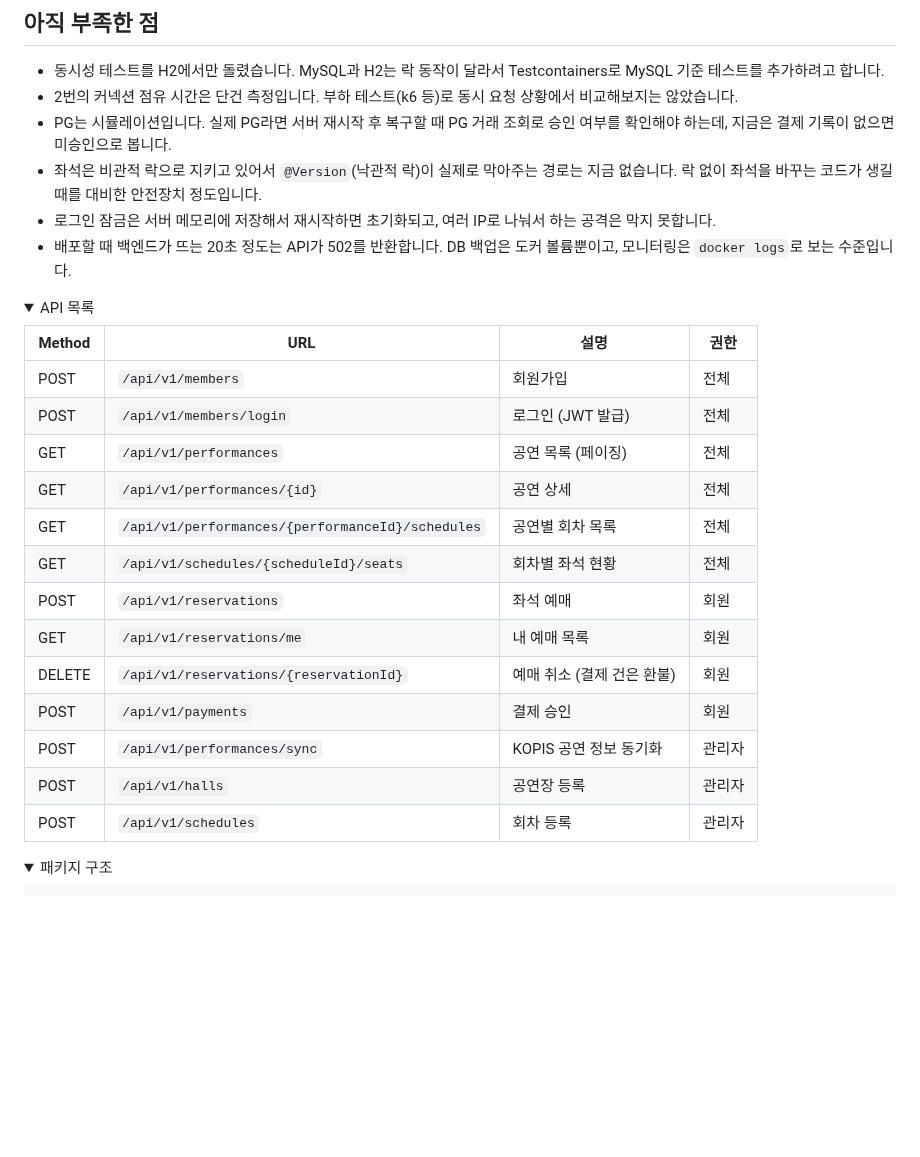
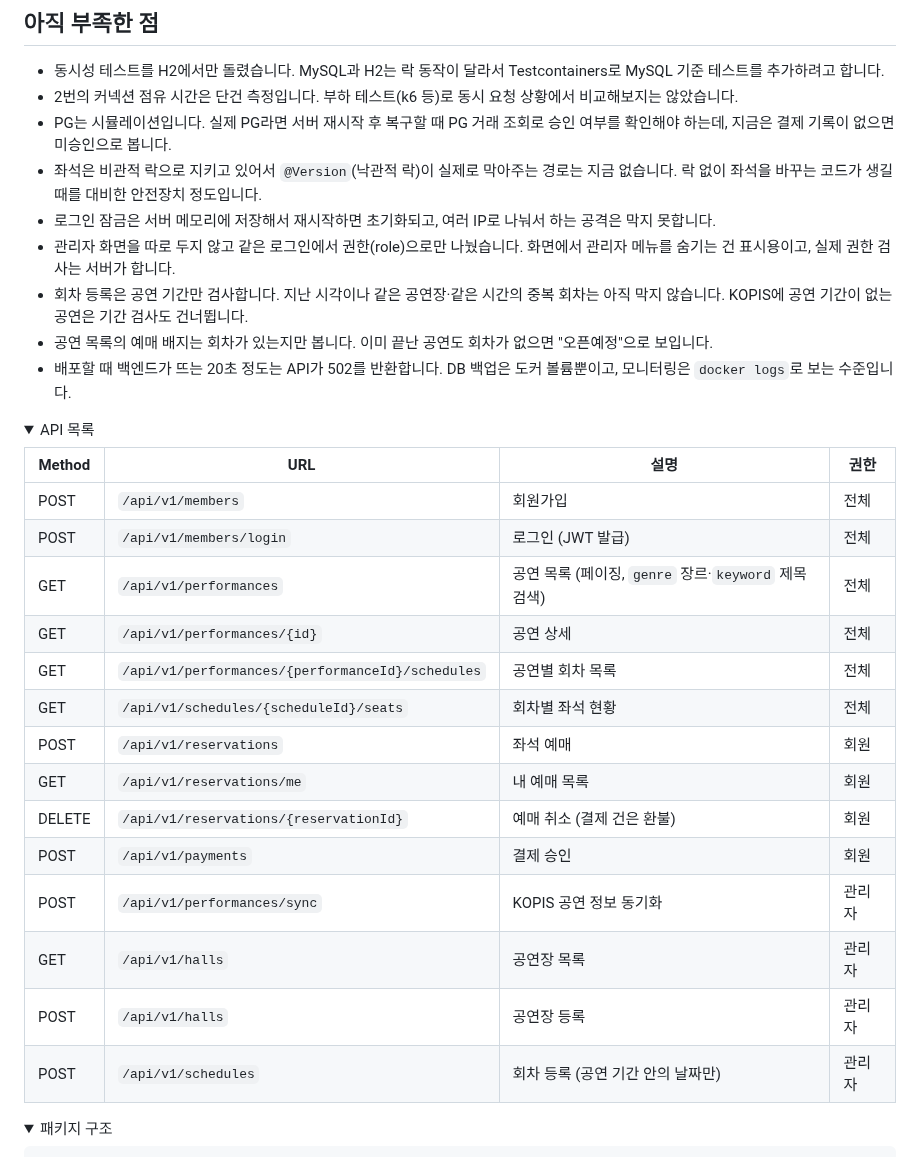
Before and after one commit to dongri-p/InMyTicket_JPA, a Markdown page: README.md, the part around one of its changes. GitHub-like rendering; folded sections open; blank space fills up the shorter version.

```diff
--- a/README.md
+++ b/README.md
@@ -94,6 +100,9 @@ EC2(t2.micro)에 올리면서 겪은 일들입니다. 자세한 내용은 [docs/
 - PG는 시뮬레이션입니다. 실제 PG라면 서버 재시작 후 복구할 때 PG 거래 조회로 승인 여부를 확인해야 하는데, 지금은 결제 기록이 없으면 미승인으로 봅니다.
 - 좌석은 비관적 락으로 지키고 있어서 `@Version`(낙관적 락)이 실제로 막아주는 경로는 지금 없습니다. 락 없이 좌석을 바꾸는 코드가 생길 때를 대비한 안전장치 정도입니다.
 - 로그인 잠금은 서버 메모리에 저장해서 재시작하면 초기화되고, 여러 IP로 나눠서 하는 공격은 막지 못합니다.
+- 관리자 화면을 따로 두지 않고 같은 로그인에서 권한(role)으로만 나눴습니다. 화면에서 관리자 메뉴를 숨기는 건 표시용이고, 실제 권한 검사는 서버가 합니다.
+- 회차 등록은 공연 기간만 검사합니다. 지난 시각이나 같은 공연장·같은 시간의 중복 회차는 아직 막지 않습니다. KOPIS에 공연 기간이 없는 공연은 기간 검사도 건너뜁니다.
+- 공연 목록의 예매 배지는 회차가 있는지만 봅니다. 이미 끝난 공연도 회차가 없으면 "오픈예정"으로 보입니다.
 - 배포할 때 백엔드가 뜨는 20초 정도는 API가 502를 반환합니다. DB 백업은 도커 볼륨뿐이고, 모니터링은 `docker logs`로 보는 수준입니다.
 
 <details>
@@ -103,7 +112,7 @@ EC2(t2.micro)에 올리면서 겪은 일들입니다. 자세한 내용은 [docs/
 | --- | --- | --- | --- |
 | POST | `/api/v1/members` | 회원가입 | 전체 |
 | POST | `/api/v1/members/login` | 로그인 (JWT 발급) | 전체 |
-| GET | `/api/v1/performances` | 공연 목록 (페이징) | 전체 |
+| GET | `/api/v1/performances` | 공연 목록 (페이징, `genre` 장르·`keyword` 제목 검색) | 전체 |
 | GET | `/api/v1/performances/{id}` | 공연 상세 | 전체 |
 | GET | `/api/v1/performances/{performanceId}/schedules` | 공연별 회차 목록 | 전체 |
 | GET | `/api/v1/schedules/{scheduleId}/seats` | 회차별 좌석 현황 | 전체 |
@@ -112,8 +121,9 @@ EC2(t2.micro)에 올리면서 겪은 일들입니다. 자세한 내용은 [docs/
 | DELETE | `/api/v1/reservations/{reservationId}` | 예매 취소 (결제 건은 환불) | 회원 |
 | POST | `/api/v1/payments` | 결제 승인 | 회원 |
 | POST | `/api/v1/performances/sync` | KOPIS 공연 정보 동기화 | 관리자 |
+| GET | `/api/v1/halls` | 공연장 목록 | 관리자 |
 | POST | `/api/v1/halls` | 공연장 등록 | 관리자 |
-| POST | `/api/v1/schedules` | 회차 등록 | 관리자 |
+| POST | `/api/v1/schedules` | 회차 등록 (공연 기간 안의 날짜만) | 관리자 |
 
 </details>
 
```
Also changed, not shown: other parts of README.md (+9 -3 lines), docs/problem-solving.md (+16 -0 lines), docs/images/my-reservations.jpg (deleted), docs/images/performance-detail.jpg (added), docs/images/performances.jpg, docs/images/seat-selection.jpg.
